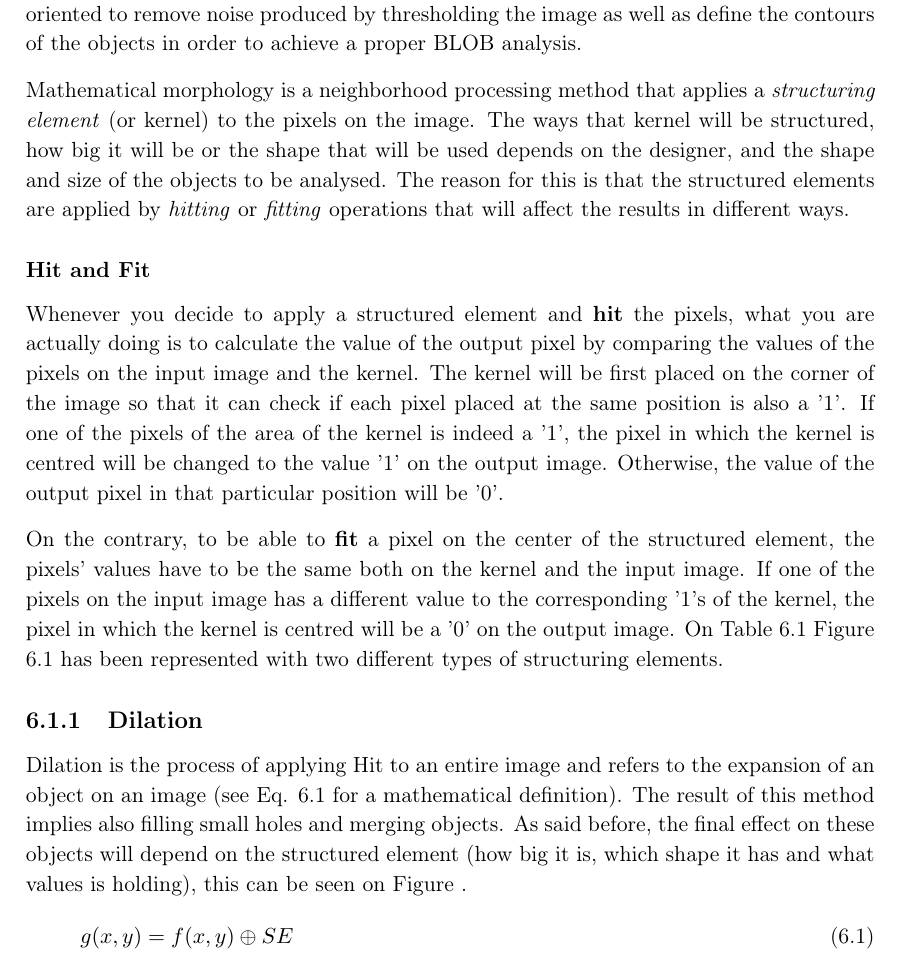
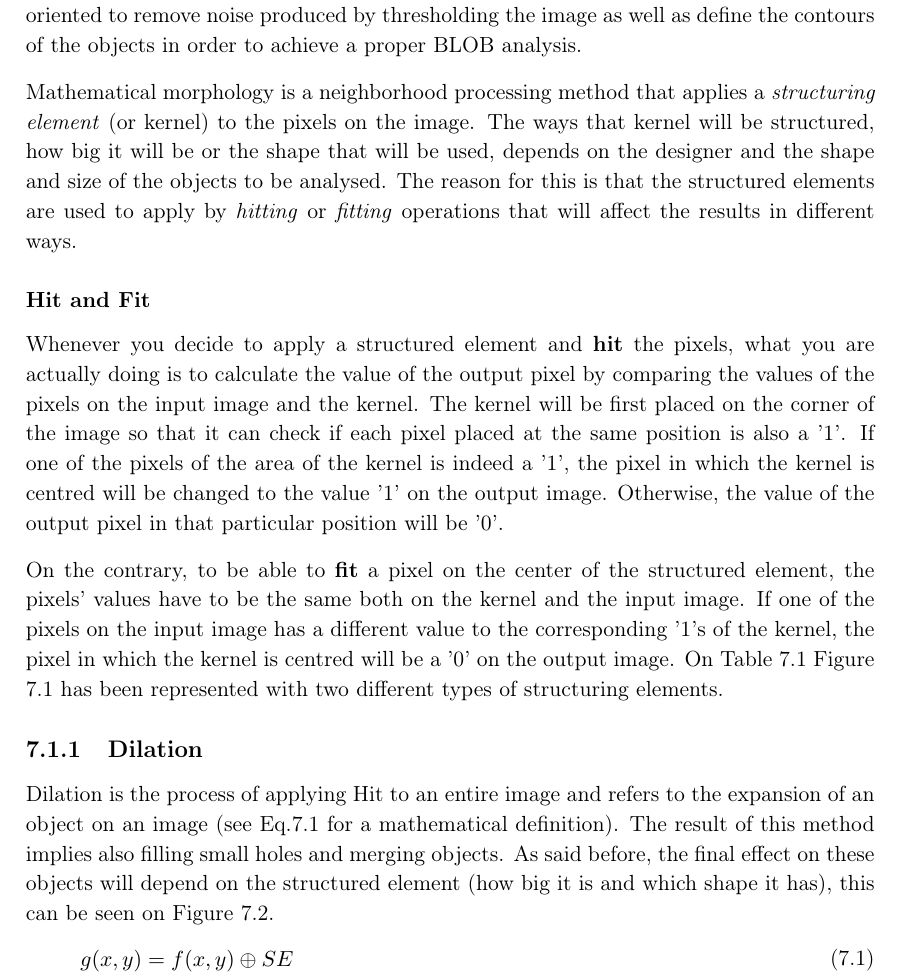
Before and after one commit to Wikzo/MagicCanvas_MedialogyP3_2012, a LaTeX thesis (Report/master.tex, which reads Report/marta_work.tex): part of page 44 of 52 before the commit and part of page 46 of 54 after it, cut so that both start at the same text. Compiled offline with pdfLaTeX.

Commit message:
marta changes

```diff
--- a/Report/marta_work.tex
+++ b/Report/marta_work.tex
@@ -7,7 +7,7 @@
 Morphology is a collection of operations used to analyse and process structures. Although this techniques were commonly used on binary images, nowadays it is possible to apply them also to grayscale images.
 The processes related to morphology on binary images are oriented to remove noise produced by thresholding the image as well as define the contours of the objects in order to achieve a proper BLOB analysis.
 
-Mathematical morphology is a neighborhood processing method that applies a \textit{structuring element} (or kernel) to the pixels on the image. The ways that kernel will be structured, how big it will be or the shape that will be used depends on the designer, and the shape and size of the objects to be analysed. The reason for this is that the structured elements are applied by \textit{hitting} or \textit{fitting} operations that will affect the results in different ways.
+Mathematical morphology is a neighborhood processing method that applies a \textit{structuring element} (or kernel) to the pixels on the image. The ways that kernel will be structured, how big it will be or the shape that will be used, depends on the designer and the shape and size of the objects to be analysed. The reason for this is that the structured elements are used to apply by \textit{hitting} or \textit{fitting} operations that will affect the results in different ways.
 
 \subsubsection{Hit and Fit}
 Whenever you decide to apply a structured element and \textbf{hit} the pixels, what you are actually doing is to calculate the value of the output pixel by comparing the values of the pixels on the input image and the kernel. The kernel will be first placed on the corner of the image so that it can check if each pixel placed at the same position is also a '1'. If one of the pixels of the area of the kernel is indeed a '1', the pixel in which the kernel is centred will be changed to the value '1' on the output image. Otherwise, the value of the output pixel in that particular position will be '0'.
@@ -42,7 +42,7 @@ On the contrary, to be able to \textbf{fit} a pixel on the center of the structu
 
 \subsection{Dilation}
 
-Dilation is the process of applying Hit to an entire image and refers to the expansion of an object on an image (see Eq. \ref{Dilation1} for a mathematical definition). The result of this method implies also filling small holes and merging objects. As said before, the final effect on these objects will depend on the structured element (how big it is, which shape it has and what values is holding), this can be seen on Figure .
+Dilation is the process of applying Hit to an entire image and refers to the expansion of an object on an image (see Eq.\ref{Dilation1} for a mathematical definition). The result of this method implies also filling small holes and merging objects. As said before, the final effect on these objects will depend on the structured element (how big it is and which shape it has), this can be seen on Figure \ref{fig:Dilation}.
 \begin{equation}
 \begin{aligned}
 {g(x, y)}={f(x,y)}\oplus{SE}
```
Also changed, not shown: Report/theory.tex (+14 -6 lines), Report/marta_work.tex (2 more changed lines).
